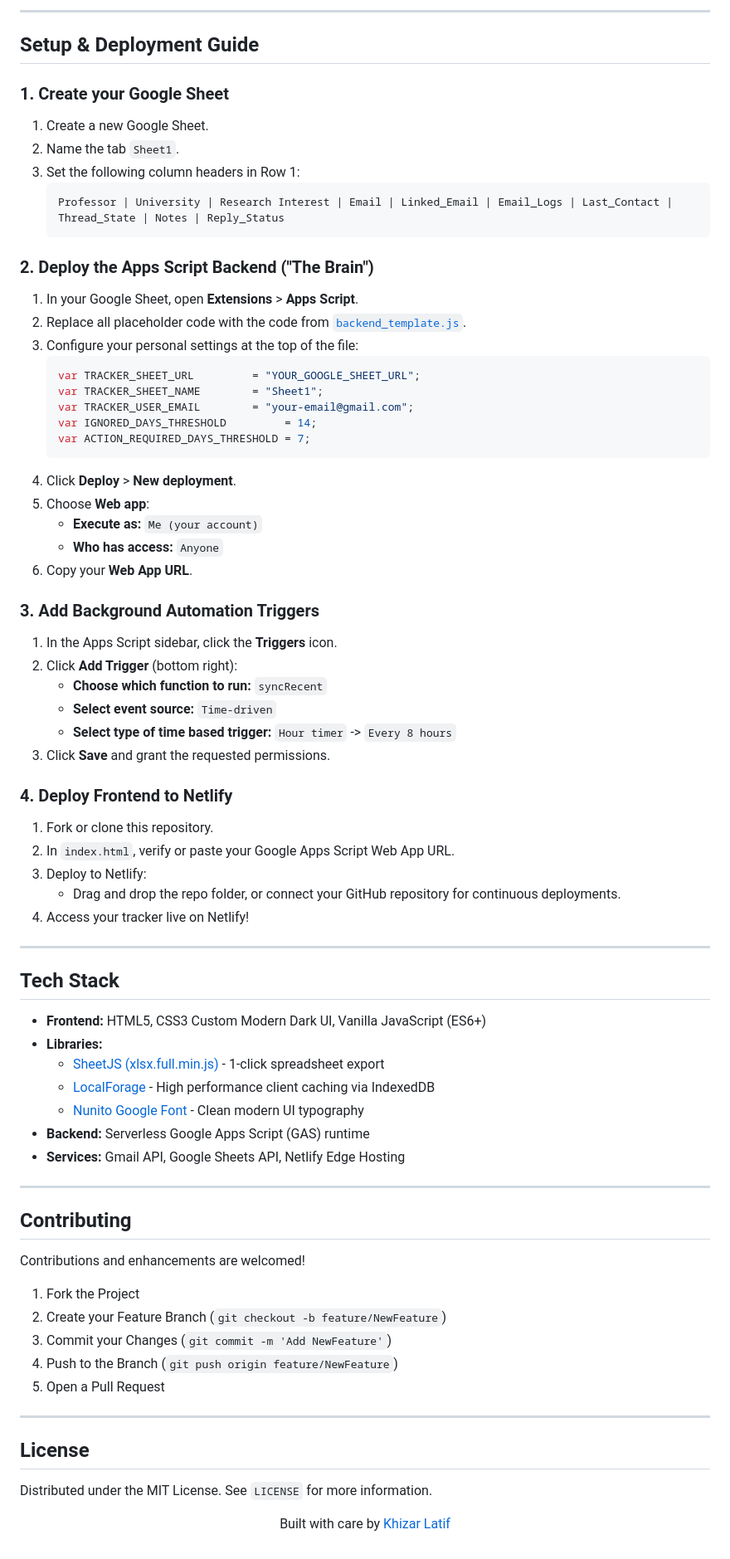
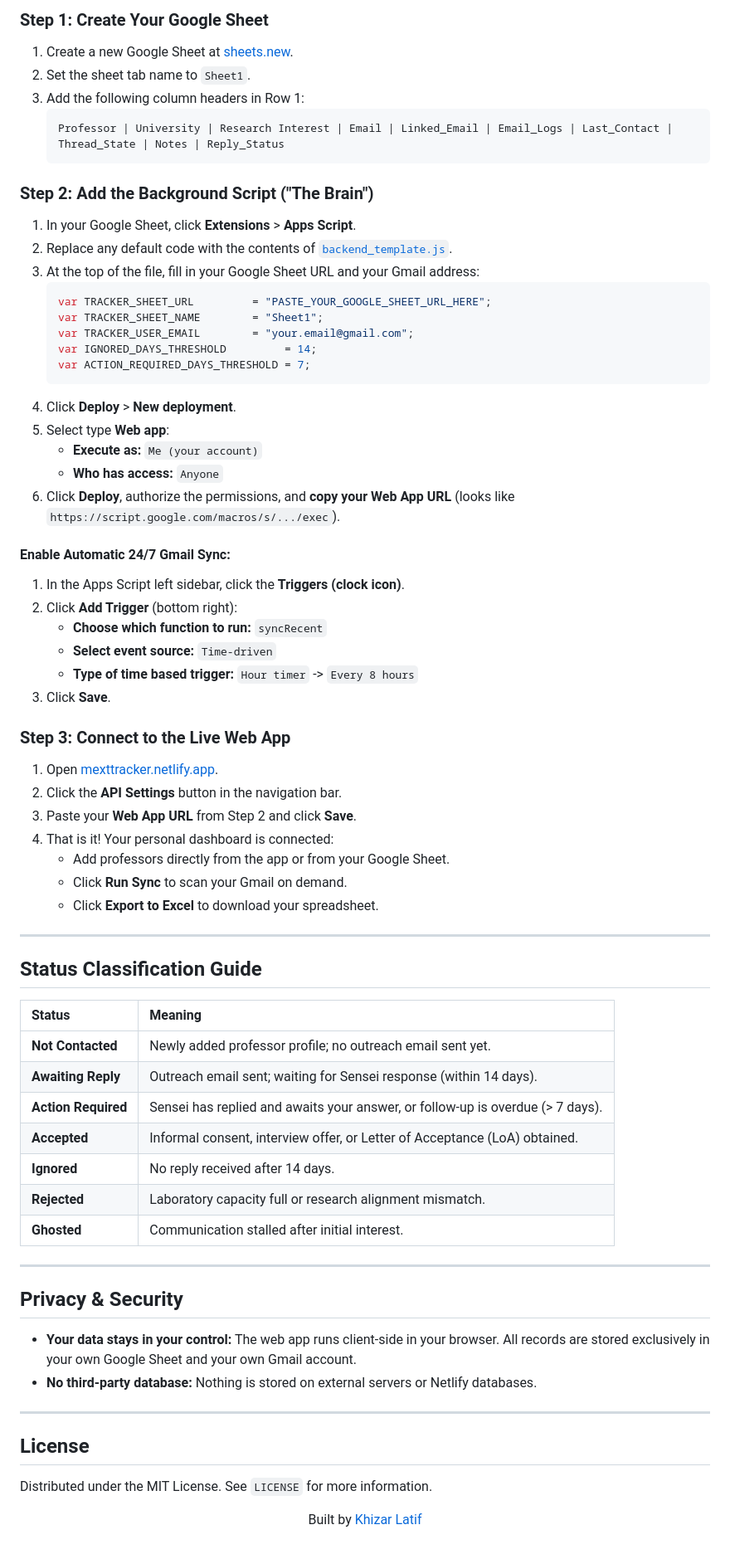
Before and after one commit to khizarlatif/MEXT_Tracker, a Markdown page: README.md, the part around one of its changes. Shown at 83% size. Rendered like a GitHub page.

Commit message:
docs: focus README on hosted web app and user Google Sheet setup

````diff
--- a/README.md
+++ b/README.md
@@ -69,70 +47,66 @@ Cold emailing Japanese professors requires rigorous etiquette, precise follow-up
 
----
-
-## Setup & Deployment Guide
-
-### 1. Create your Google Sheet
-1. Create a new Google Sheet.
-2. Name the tab `Sheet1`.
-3. Set the following column headers in Row 1:
+### Step 1: Create Your Google Sheet
+1. Create a new Google Sheet at [sheets.new](https://sheets.new).
+2. Set the sheet tab name to `Sheet1`.
+3. Add the following column headers in Row 1:
    ```text
    Professor | University | Research Interest | Email | Linked_Email | Email_Logs | Last_Contact | Thread_State | Notes | Reply_Status
    ```
 
-### 2. Deploy the Apps Script Backend ("The Brain")
-1. In your Google Sheet, open **Extensions** > **Apps Script**.
-2. Replace all placeholder code with the code from [`backend_template.js`](backend_template.js).
-3. Configure your personal settings at the top of the file:
+### Step 2: Add the Background Script ("The Brain")
+1. In your Google Sheet, click **Extensions** > **Apps Script**.
+2. Replace any default code with the contents of [`backend_template.js`](backend_template.js).
+3. At the top of the file, fill in your Google Sheet URL and your Gmail address:
    ```javascript
-   var TRACKER_SHEET_URL         = "YOUR_GOOGLE_SHEET_URL";
+   var TRACKER_SHEET_URL         = "PASTE_YOUR_GOOGLE_SHEET_URL_HERE";
    var TRACKER_SHEET_NAME        = "Sheet1";
-   var TRACKER_USER_EMAIL        = "your-email@gmail.com";
+   var TRACKER_USER_EMAIL        = "your.email@gmail.com";
    var IGNORED_DAYS_THRESHOLD         = 14;
    var ACTION_REQUIRED_DAYS_THRESHOLD = 7;
    ```
 4. Click **Deploy** > **New deployment**.
-5. Choose **Web app**:
+5. Select type **Web app**:
    - **Execute as:** `Me (your account)`
    - **Who has access:** `Anyone`
-6. Copy your **Web App URL**.
+6. Click **Deploy**, authorize the permissions, and **copy your Web App URL** (looks like `https://script.google.com/macros/s/.../exec`).
 
-### 3. Add Background Automation Triggers
-1. In the Apps Script sidebar, click the **Triggers** icon.
+#### Enable Automatic 24/7 Gmail Sync:
+1. In the Apps Script left sidebar, click the **Triggers (clock icon)**.
 2. Click **Add Trigger** (bottom right):
    - **Choose which function to run:** `syncRecent`
    - **Select event source:** `Time-driven`
-   - **Select type of time based trigger:** `Hour timer` -> `Every 8 hours`
-3. Click **Save** and grant the requested permissions.
+   - **Type of time based trigger:** `Hour timer` -> `Every 8 hours`
+3. Click **Save**.
 
-### 4. Deploy Frontend to Netlify
-1. Fork or clone this repository.
-2. In `index.html`, verify or paste your Google Apps Script Web App URL.
-3. Deploy to Netlify:
-   - Drag and drop the repo folder, or connect your GitHub repository for continuous deployments.
-4. Access your tracker live on Netlify!
+### Step 3: Connect to the Live Web App
+1. Open [mexttracker.netlify.app](https://mexttracker.netlify.app/).
+2. Click the **API Settings** button in the navigation bar.
+3. Paste your **Web App URL** from Step 2 and click **Save**.
+4. That is it! Your personal dashboard is connected:
+   - Add professors directly from the app or from your Google Sheet.
+   - Click **Run Sync** to scan your Gmail on demand.
+   - Click **Export to Excel** to download your spreadsheet.
 
 ---
 
-## Tech Stack
+## Status Classification Guide
 
-- **Frontend:** HTML5, CSS3 Custom Modern Dark UI, Vanilla JavaScript (ES6+)
-- **Libraries:**
-  - [SheetJS (xlsx.full.min.js)](https://cdn.sheetjs.com/) - 1-click spreadsheet export
-  - [LocalForage](https://github.com/localForage/localForage) - High performance client caching via IndexedDB
-  - [Nunito Google Font](https://fonts.google.com/specimen/Nunito) - Clean modern UI typography
-- **Backend:** Serverless Google Apps Script (GAS) runtime
-- **Services:** Gmail API, Google Sheets API, Netlify Edge Hosting
+| Status | Meaning |
+| :--- | :--- |
+| **Not Contacted** | Newly added professor profile; no outreach email sent yet. |
+| **Awaiting Reply** | Outreach email sent; waiting for Sensei response (within 14 days). |
+| **Action Required** | Sensei has replied and awaits your answer, or follow-up is overdue (> 7 days). |
+| **Accepted** | Informal consent, interview offer, or Letter of Acceptance (LoA) obtained. |
+| **Ignored** | No reply received after 14 days. |
+| **Rejected** | Laboratory capacity full or research alignment mismatch. |
+| **Ghosted** | Communication stalled after initial interest. |
 
 ---
 
-## Contributing
+## Privacy & Security
 
-Contributions and enhancements are welcomed!
-1. Fork the Project
-2. Create your Feature Branch (`git checkout -b feature/NewFeature`)
-3. Commit your Changes (`git commit -m 'Add NewFeature'`)
-4. Push to the Branch (`git push origin feature/NewFeature`)
-5. Open a Pull Request
+- **Your data stays in your control:** The web app runs client-side in your browser. All records are stored exclusively in your own Google Sheet and your own Gmail account.
+- **No third-party database:** Nothing is stored on external servers or Netlify databases.
 
 ---
 
@@ -142,6 +116,6 @@ Distributed under the MIT License. See `LICENSE` for more information.
 
 <div align="center">
 
-Built with care by [Khizar Latif](https://github.com/khizarlatif)
+Built by [Khizar Latif](https://github.com/khizarlatif)
 
 </div>
````
Also changed, not shown: other parts of README.md (+21 -43 lines).
